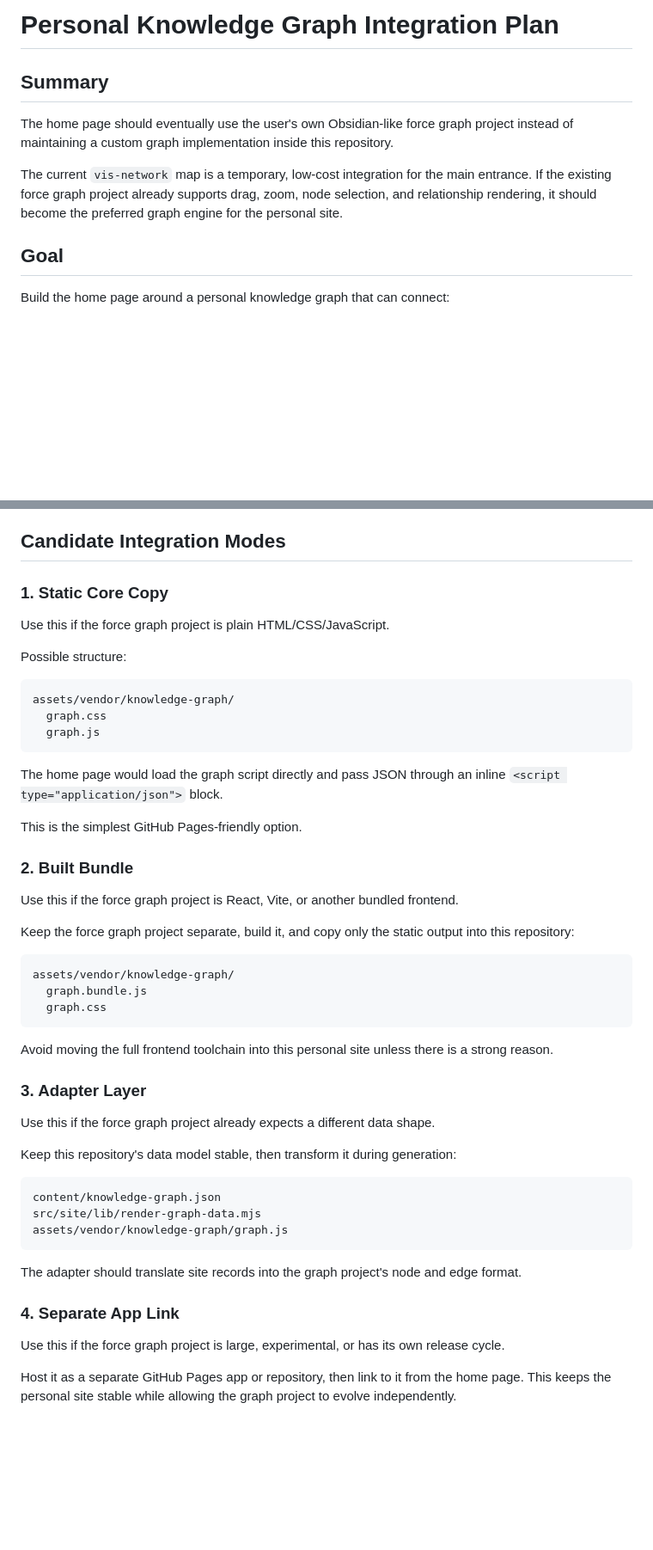
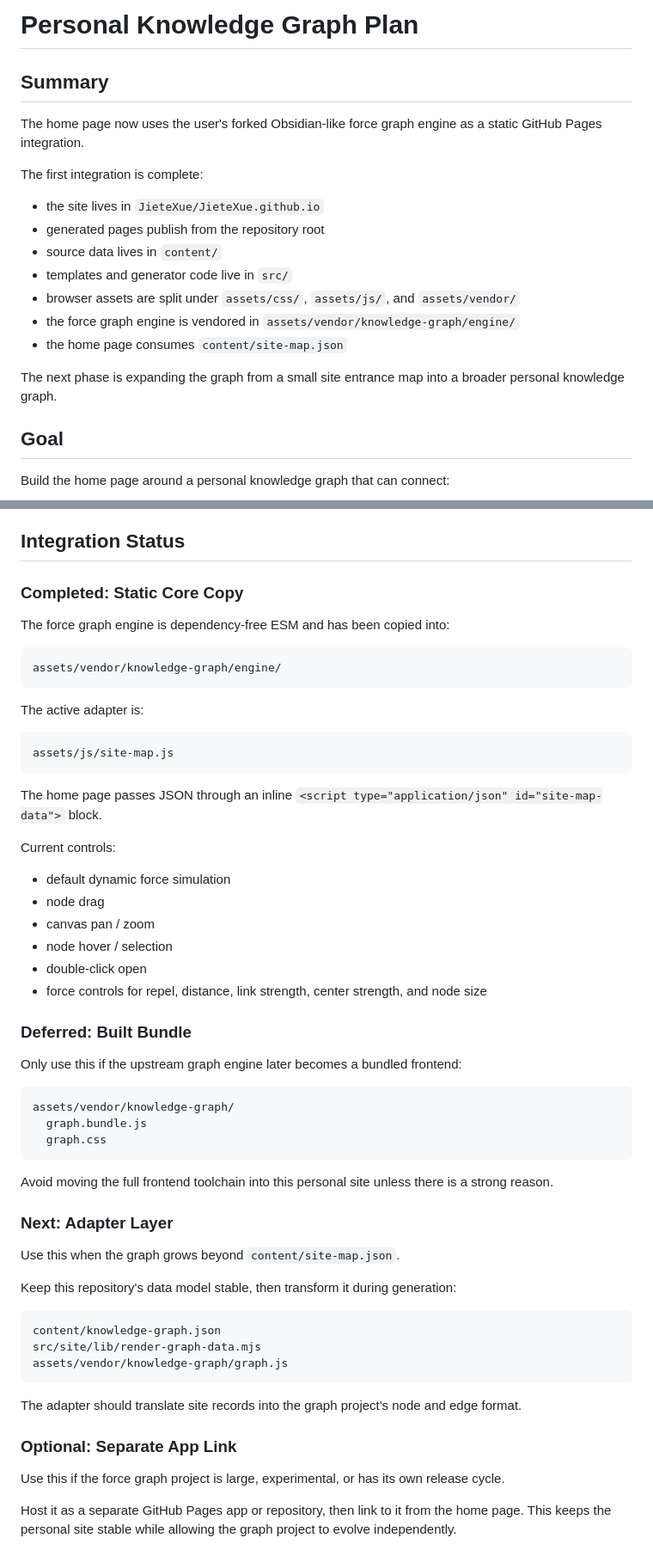
Before and after one commit to JieteXue/JieteXue.github.io, a Markdown page: planning/knowledge-graph-plan.md, 2 parts joined by grey strips. Shown at 86% size. Drawn GitHub-style; blank space fills up the shorter version.

Commit message:
Update site planning docs

````diff
--- a/planning/knowledge-graph-plan.md
+++ b/planning/knowledge-graph-plan.md
@@ -1,10 +1,20 @@
-# Personal Knowledge Graph Integration Plan
+# Personal Knowledge Graph Plan
 
 ## Summary
 
-The home page should eventually use the user's own Obsidian-like force graph project instead of maintaining a custom graph implementation inside this repository.
+The home page now uses the user's forked Obsidian-like force graph engine as a static GitHub Pages integration.
 
-The current `vis-network` map is a temporary, low-cost integration for the main entrance. If the existing force graph project already supports drag, zoom, node selection, and relationship rendering, it should become the preferred graph engine for the personal site.
+The first integration is complete:
+
+- the site lives in `JieteXue/JieteXue.github.io`
+- generated pages publish from the repository root
+- source data lives in `content/`
+- templates and generator code live in `src/`
+- browser assets are split under `assets/css/`, `assets/js/`, and `assets/vendor/`
+- the force graph engine is vendored in `assets/vendor/knowledge-graph/engine/`
+- the home page consumes `content/site-map.json`
+
+The next phase is expanding the graph from a small site entrance map into a broader personal knowledge graph.
 
 ## Goal
 
@@ -42,29 +52,36 @@ The force graph project should provide:
 - zoom controls
 - selection / focus behavior
 
-## Candidate Integration Modes
+## Integration Status
 
-### 1. Static Core Copy
+### Completed: Static Core Copy
 
-Use this if the force graph project is plain HTML/CSS/JavaScript.
-
-Possible structure:
+The force graph engine is dependency-free ESM and has been copied into:
 
 ```text
-assets/vendor/knowledge-graph/
-  graph.css
-  graph.js
+assets/vendor/knowledge-graph/engine/
 ```
 
-The home page would load the graph script directly and pass JSON through an inline `<script type="application/json">` block.
+The active adapter is:
 
-This is the simplest GitHub Pages-friendly option.
+```text
+assets/js/site-map.js
+```
 
-### 2. Built Bundle
+The home page passes JSON through an inline `<script type="application/json" id="site-map-data">` block.
 
-Use this if the force graph project is React, Vite, or another bundled frontend.
+Current controls:
 
-Keep the force graph project separate, build it, and copy only the static output into this repository:
+- default dynamic force simulation
+- node drag
+- canvas pan / zoom
+- node hover / selection
+- double-click open
+- force controls for repel, distance, link strength, center strength, and node size
+
+### Deferred: Built Bundle
+
+Only use this if the upstream graph engine later becomes a bundled frontend:
 
 ```text
 assets/vendor/knowledge-graph/
@@ -74,9 +91,9 @@ assets/vendor/knowledge-graph/
 
 Avoid moving the full frontend toolchain into this personal site unless there is a strong reason.
 
-### 3. Adapter Layer
+### Next: Adapter Layer
 
-Use this if the force graph project already expects a different data shape.
+Use this when the graph grows beyond `content/site-map.json`.
 
 Keep this repository's data model stable, then transform it during generation:
 
@@ -88,7 +105,7 @@ assets/vendor/knowledge-graph/graph.js
 
 The adapter should translate site records into the graph project's node and edge format.
 
-### 4. Separate App Link
+### Optional: Separate App Link
 
 Use this if the force graph project is large, experimental, or has its own release cycle.
 
````
Also changed, not shown: other parts of planning/knowledge-graph-plan.md (+27 -11 lines), planning/gallery-plan.md (+17 -0 lines).
